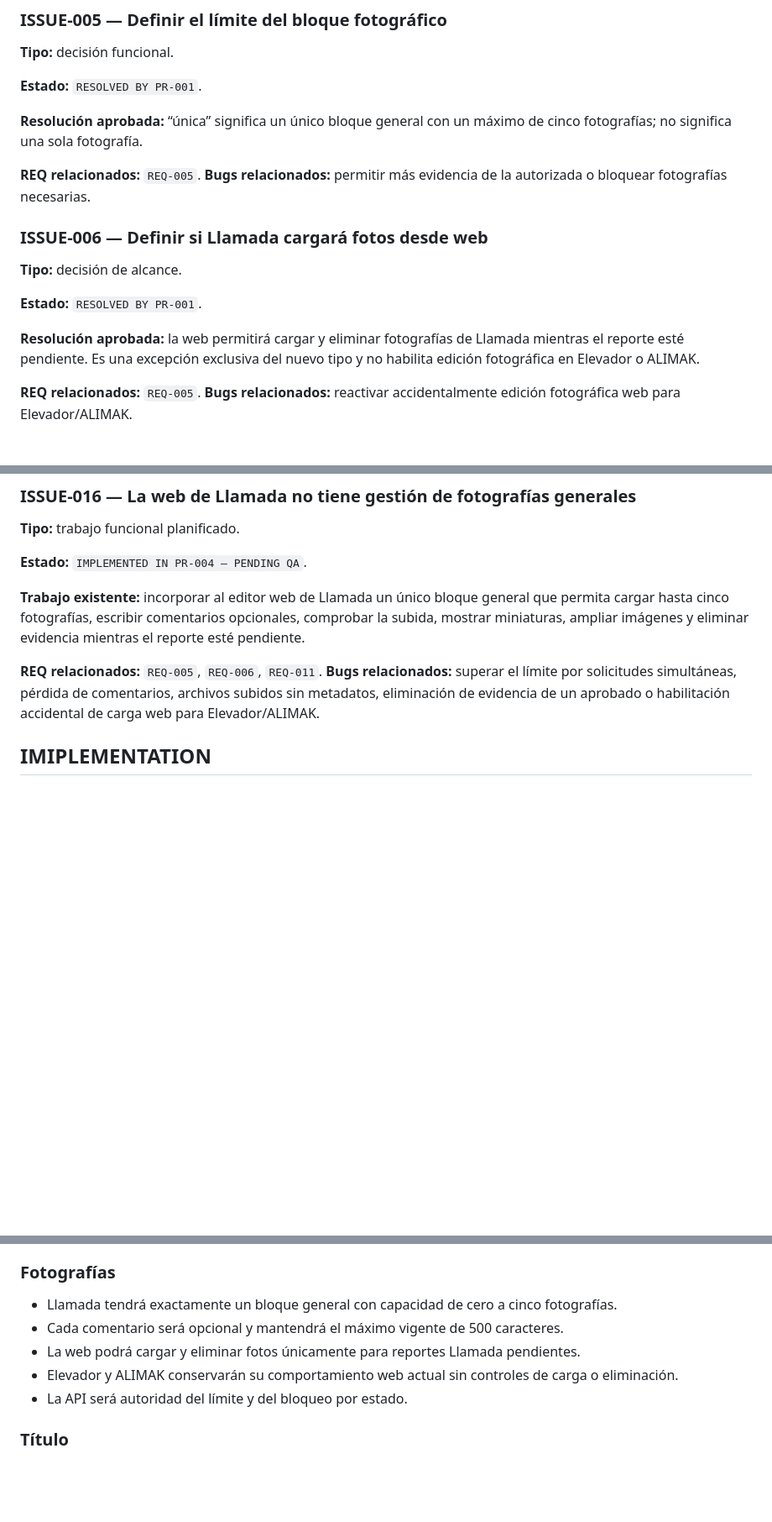
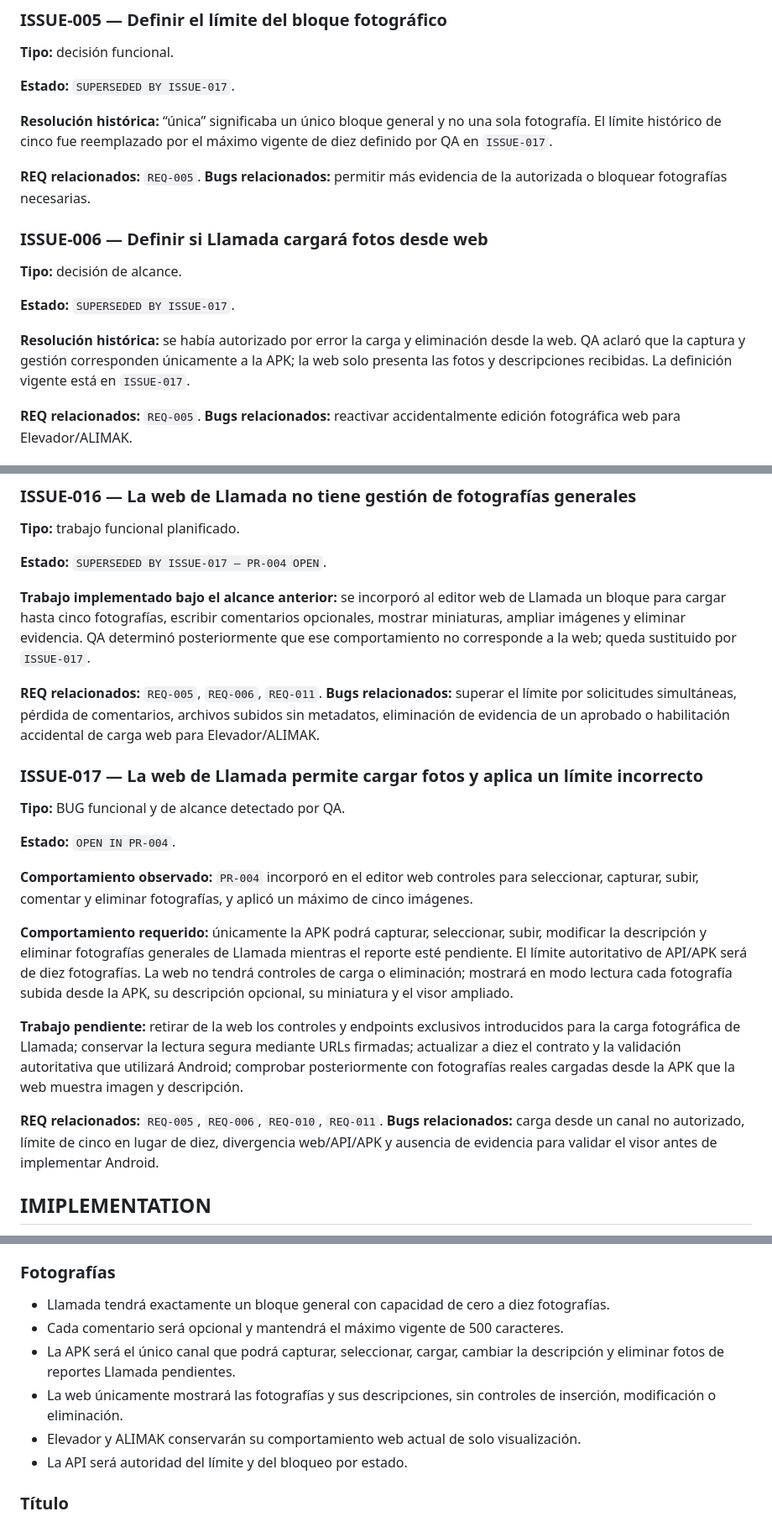
Before and after one commit to luisangelkala/reporte-mantenimiento-internepro, a Markdown page: CONTEXT_PROJECT.md, 3 parts joined by grey strips. Shown at 84% size. GitHub-like rendering; blank space fills up the shorter version.

```diff
--- a/CONTEXT_PROJECT.md
+++ b/CONTEXT_PROJECT.md
@@ -244,9 +244,9 @@ Registro del PR:
 
 **Tipo:** decisión funcional.
 
-**Estado:** `RESOLVED BY PR-001`.
+**Estado:** `SUPERSEDED BY ISSUE-017`.
 
-**Resolución aprobada:** “única” significa un único bloque general con un máximo de cinco fotografías; no significa una sola fotografía.
+**Resolución histórica:** “única” significaba un único bloque general y no una sola fotografía. El límite histórico de cinco fue reemplazado por el máximo vigente de diez definido por QA en `ISSUE-017`.
 
 **REQ relacionados:** `REQ-005`.
 **Bugs relacionados:** permitir más evidencia de la autorizada o bloquear fotografías necesarias.
@@ -255,9 +255,9 @@ Registro del PR:
 
 **Tipo:** decisión de alcance.
 
-**Estado:** `RESOLVED BY PR-001`.
+**Estado:** `SUPERSEDED BY ISSUE-017`.
 
-**Resolución aprobada:** la web permitirá cargar y eliminar fotografías de Llamada mientras el reporte esté pendiente. Es una excepción exclusiva del nuevo tipo y no habilita edición fotográfica en Elevador o ALIMAK.
+**Resolución histórica:** se había autorizado por error la carga y eliminación desde la web. QA aclaró que la captura y gestión corresponden únicamente a la APK; la web solo presenta las fotos y descripciones recibidas. La definición vigente está en `ISSUE-017`.
 
 **REQ relacionados:** `REQ-005`.
 **Bugs relacionados:** reactivar accidentalmente edición fotográfica web para Elevador/ALIMAK.
@@ -365,12 +365,27 @@ Registro del PR:
 
 **Tipo:** trabajo funcional planificado.
 
-**Estado:** `IMPLEMENTED IN PR-004 — PENDING QA`.
+**Estado:** `SUPERSEDED BY ISSUE-017 — PR-004 OPEN`.
 
-**Trabajo existente:** incorporar al editor web de Llamada un único bloque general que permita cargar hasta cinco fotografías, escribir comentarios opcionales, comprobar la subida, mostrar miniaturas, ampliar imágenes y eliminar evidencia mientras el reporte esté pendiente.
+**Trabajo implementado bajo el alcance anterior:** se incorporó al editor web de Llamada un bloque para cargar hasta cinco fotografías, escribir comentarios opcionales, mostrar miniaturas, ampliar imágenes y eliminar evidencia. QA determinó posteriormente que ese comportamiento no corresponde a la web; queda sustituido por `ISSUE-017`.
 
 **REQ relacionados:** `REQ-005`, `REQ-006`, `REQ-011`.
 **Bugs relacionados:** superar el límite por solicitudes simultáneas, pérdida de comentarios, archivos subidos sin metadatos, eliminación de evidencia de un aprobado o habilitación accidental de carga web para Elevador/ALIMAK.
+
+### ISSUE-017 — La web de Llamada permite cargar fotos y aplica un límite incorrecto
+
+**Tipo:** BUG funcional y de alcance detectado por QA.
+
+**Estado:** `OPEN IN PR-004`.
+
+**Comportamiento observado:** `PR-004` incorporó en el editor web controles para seleccionar, capturar, subir, comentar y eliminar fotografías, y aplicó un máximo de cinco imágenes.
+
+**Comportamiento requerido:** únicamente la APK podrá capturar, seleccionar, subir, modificar la descripción y eliminar fotografías generales de Llamada mientras el reporte esté pendiente. El límite autoritativo de API/APK será de diez fotografías. La web no tendrá controles de carga o eliminación; mostrará en modo lectura cada fotografía subida desde la APK, su descripción opcional, su miniatura y el visor ampliado.
+
+**Trabajo pendiente:** retirar de la web los controles y endpoints exclusivos introducidos para la carga fotográfica de Llamada; conservar la lectura segura mediante URLs firmadas; actualizar a diez el contrato y la validación autoritativa que utilizará Android; comprobar posteriormente con fotografías reales cargadas desde la APK que la web muestra imagen y descripción.
+
+**REQ relacionados:** `REQ-005`, `REQ-006`, `REQ-010`, `REQ-011`.
+**Bugs relacionados:** carga desde un canal no autorizado, límite de cinco en lugar de diez, divergencia web/API/APK y ausencia de evidencia para validar el visor antes de implementar Android.
 
 ## IMIPLEMENTATION
 
@@ -429,10 +444,11 @@ Los campos narrativos preservarán saltos de línea. Los dos campos finales son
 
 ### Fotografías
 
-- Llamada tendrá exactamente un bloque general con capacidad de cero a cinco fotografías.
+- Llamada tendrá exactamente un bloque general con capacidad de cero a diez fotografías.
 - Cada comentario será opcional y mantendrá el máximo vigente de 500 caracteres.
-- La web podrá cargar y eliminar fotos únicamente para reportes Llamada pendientes.
-- Elevador y ALIMAK conservarán su comportamiento web actual sin controles de carga o eliminación.
+- La APK será el único canal que podrá capturar, seleccionar, cargar, cambiar la descripción y eliminar fotos de reportes Llamada pendientes.
+- La web únicamente mostrará las fotografías y sus descripciones, sin controles de inserción, modificación o eliminación.
+- Elevador y ALIMAK conservarán su comportamiento web actual de solo visualización.
 - La API será autoridad del límite y del bloqueo por estado.
 
 ### Título
```
Also changed, not shown: other parts of CONTEXT_PROJECT.md (+29 -58 lines).
